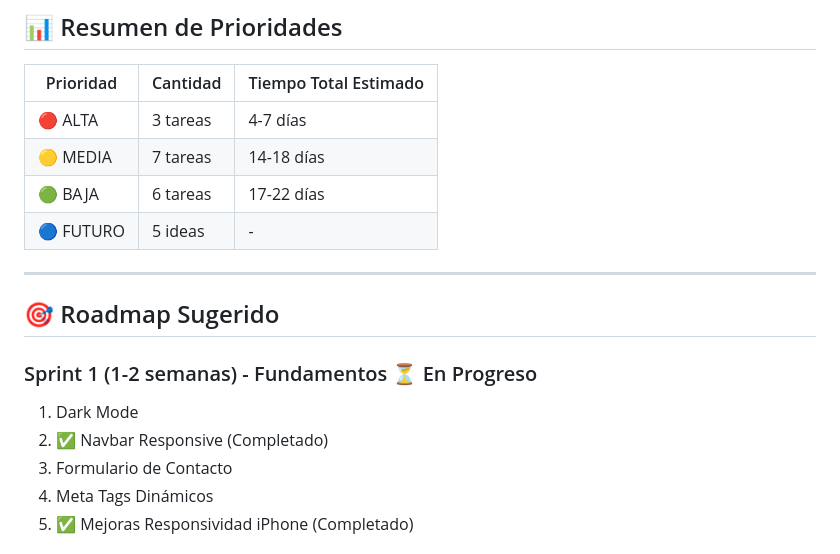
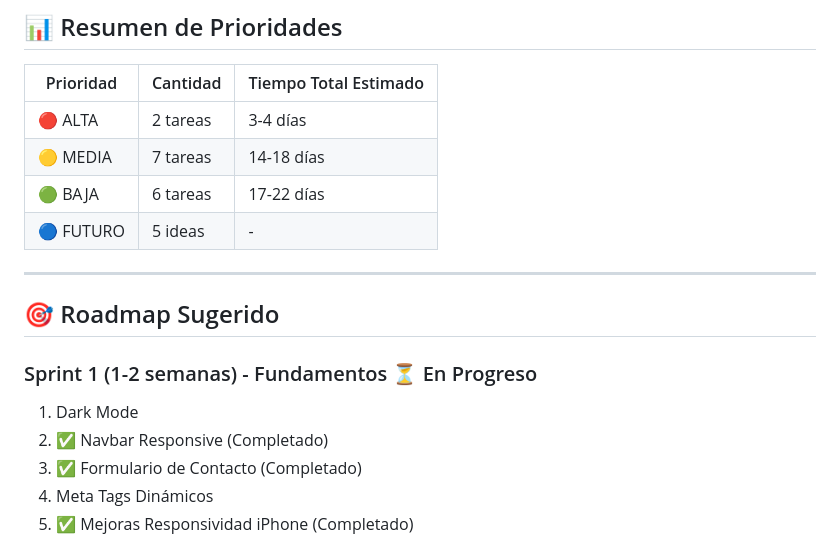
Before and after one commit to AlbertoZuiga/AlbertoZuiga.github.io, a Markdown page: TODO.md, the part around the change printed below. Drawn GitHub-style.

```diff
--- a/TODO.md
+++ b/TODO.md
@@ -588,7 +592,7 @@ npm install react-hot-toast
 
 | Prioridad | Cantidad | Tiempo Total Estimado |
 |-----------|----------|----------------------|
-| 🔴 ALTA | 3 tareas | 4-7 días |
+| 🔴 ALTA | 2 tareas | 3-4 días |
 | 🟡 MEDIA | 7 tareas | 14-18 días |
 | 🟢 BAJA | 6 tareas | 17-22 días |
 | 🔵 FUTURO | 5 ideas | - |
@@ -600,7 +604,7 @@ npm install react-hot-toast
 ### Sprint 1 (1-2 semanas) - Fundamentos ⏳ En Progreso
 1. Dark Mode
 2. ✅ Navbar Responsive (Completado)
-3. Formulario de Contacto
+3. ✅ Formulario de Contacto (Completado)
 4. Meta Tags Dinámicos
 5. ✅ Mejoras Responsividad iPhone (Completado)
 
```
Also changed, not shown: other parts of TODO.md (+32 -21 lines).
